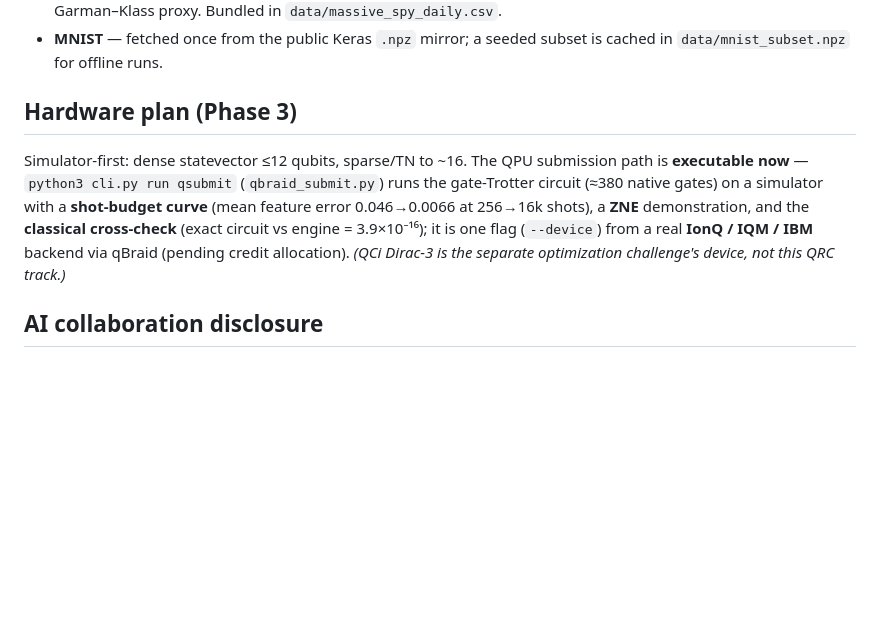
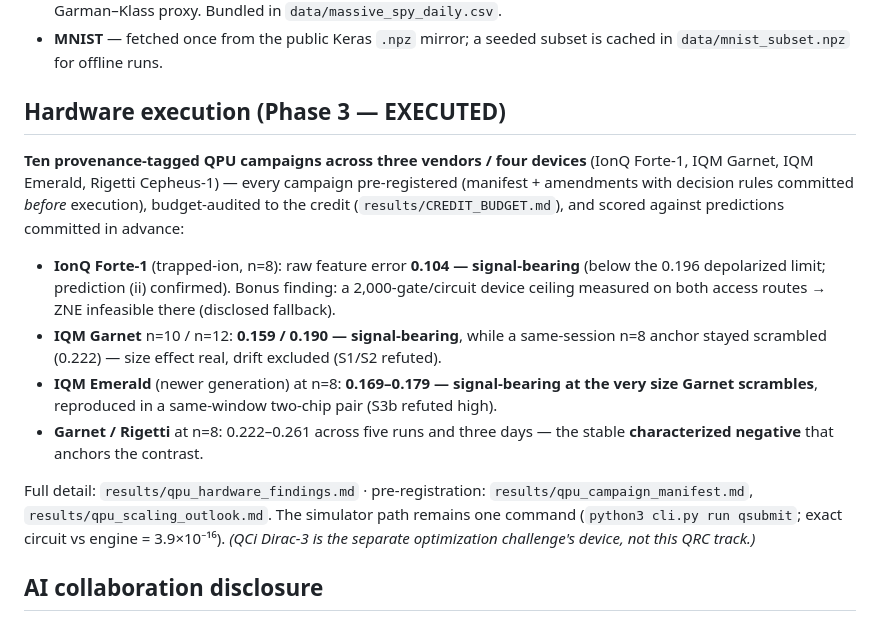
Before and after one commit to christianmetzl/potomac_dynamicsystemsforecasting, a Markdown page: README.md, the part around the change. Rendered like a GitHub page; blank space fills up the shorter version.

Commit message:
docs: README hardware section EXECUTED (was 'pending credits'); checklist headline updated
Co-Authored-By: Claude Fable 5 <noreply@anthropic.com>
Claude-Session: https://claude.ai/code/session_01SH3wHCzTCUP7HwrV3NZtab

```diff
--- a/README.md
+++ b/README.md
@@ -155,15 +155,27 @@ figures/  results/                      generated figures + findings write-ups
 - **MNIST** — fetched once from the public Keras `.npz` mirror; a seeded subset is cached in
   `data/mnist_subset.npz` for offline runs.
 
-## Hardware plan (Phase 3)
+## Hardware execution (Phase 3 — EXECUTED)
 
-Simulator-first: dense statevector ≤12 qubits, sparse/TN to ~16. The QPU submission path is
-**executable now** — `python3 cli.py run qsubmit` (`qbraid_submit.py`) runs the gate-Trotter
-circuit (≈380 native gates) on a simulator with a **shot-budget curve** (mean feature error
-0.046→0.0066 at 256→16k shots), a **ZNE** demonstration, and the **classical cross-check**
-(exact circuit vs engine = 3.9×10⁻¹⁶); it is one flag (`--device`) from a real **IonQ / IQM /
-IBM** backend via qBraid (pending credit allocation). *(QCi Dirac-3 is the separate
-optimization challenge's device, not this QRC track.)*
+**Ten provenance-tagged QPU campaigns across three vendors / four devices** (IonQ Forte-1,
+IQM Garnet, IQM Emerald, Rigetti Cepheus-1) — every campaign pre-registered (manifest +
+amendments with decision rules committed *before* execution), budget-audited to the credit
+(`results/CREDIT_BUDGET.md`), and scored against predictions committed in advance:
+
+- **IonQ Forte-1** (trapped-ion, n=8): raw feature error **0.104 — signal-bearing** (below the
+  0.196 depolarized limit; prediction (ii) confirmed). Bonus finding: a 2,000-gate/circuit
+  device ceiling measured on both access routes → ZNE infeasible there (disclosed fallback).
+- **IQM Garnet** n=10 / n=12: **0.159 / 0.190 — signal-bearing**, while a same-session n=8
+  anchor stayed scrambled (0.222) — size effect real, drift excluded (S1/S2 refuted).
+- **IQM Emerald** (newer generation) at n=8: **0.169–0.179 — signal-bearing at the very size
+  Garnet scrambles**, reproduced in a same-window two-chip pair (S3b refuted high).
+- **Garnet / Rigetti** at n=8: 0.222–0.261 across five runs and three days — the stable
+  **characterized negative** that anchors the contrast.
+
+Full detail: `results/qpu_hardware_findings.md` · pre-registration:
+`results/qpu_campaign_manifest.md`, `results/qpu_scaling_outlook.md`. The simulator path
+remains one command (`python3 cli.py run qsubmit`; exact circuit vs engine = 3.9×10⁻¹⁶).
+*(QCi Dirac-3 is the separate optimization challenge's device, not this QRC track.)*
 
 ## AI collaboration disclosure
 
```
Also changed, not shown: SUBMISSION_CHECKLIST.md (+6 -0 lines).
